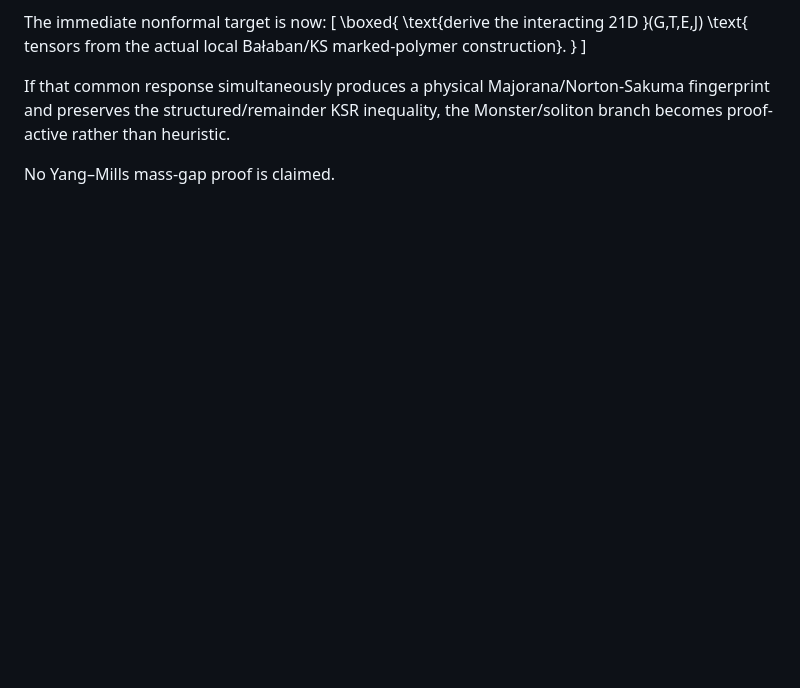
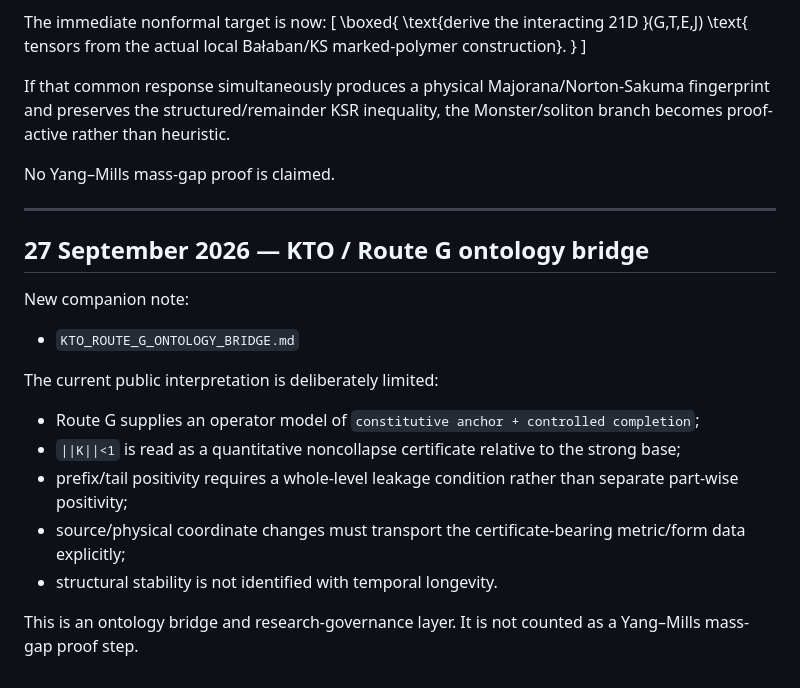
Before and after one commit to KayraMergen/yang-mills-mass-gap-interactive, a Markdown page: V6_2_RESEARCH_STATUS.md, the part around the change. Rendered like a GitHub page; blank space fills up the shorter version.

Commit message:
Link KTO Route G ontology bridge

```diff
--- a/V6_2_RESEARCH_STATUS.md
+++ b/V6_2_RESEARCH_STATUS.md
@@ -663,3 +663,21 @@ The immediate nonformal target is now:
 If that common response simultaneously produces a physical Majorana/Norton-Sakuma fingerprint and preserves the structured/remainder KSR inequality, the Monster/soliton branch becomes proof-active rather than heuristic.
 
 No Yang–Mills mass-gap proof is claimed.
+
+---
+
+## 27 September 2026 — KTO / Route G ontology bridge
+
+New companion note:
+
+- `KTO_ROUTE_G_ONTOLOGY_BRIDGE.md`
+
+The current public interpretation is deliberately limited:
+
+- Route G supplies an operator model of `constitutive anchor + controlled completion`;
+- `||K||<1` is read as a quantitative noncollapse certificate relative to the strong base;
+- prefix/tail positivity requires a whole-level leakage condition rather than separate part-wise positivity;
+- source/physical coordinate changes must transport the certificate-bearing metric/form data explicitly;
+- structural stability is not identified with temporal longevity.
+
+This is an ontology bridge and research-governance layer. It is not counted as a Yang–Mills mass-gap proof step.
```
